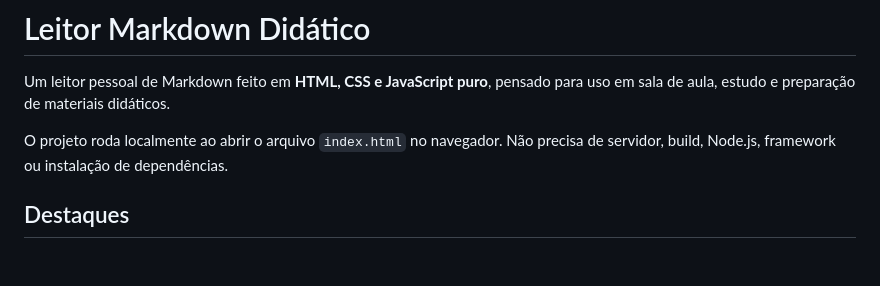
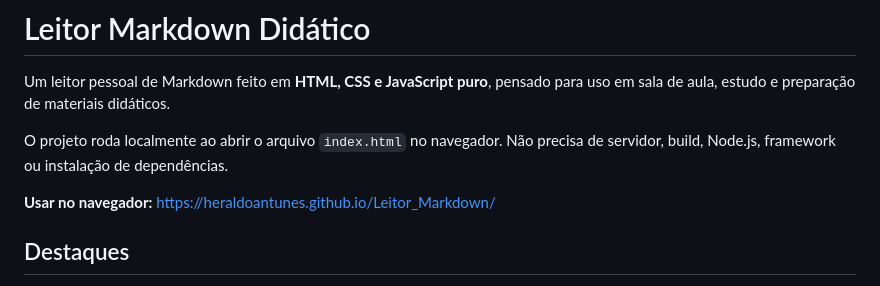
Before and after one commit to HeraldoAntunes/Leitor_Markdown, a Markdown page: README.md, the part around the change. Drawn GitHub-style; blank space fills up the shorter version.

Commit message:
README com o endereço para usar no navegador
Assisted-by: Claude:claude-opus-5-5

```diff
--- a/README.md
+++ b/README.md
@@ -3,6 +3,8 @@
 Um leitor pessoal de Markdown feito em **HTML, CSS e JavaScript puro**, pensado para uso em sala de aula, estudo e preparação de materiais didáticos.
 
 O projeto roda localmente ao abrir o arquivo `index.html` no navegador. Não precisa de servidor, build, Node.js, framework ou instalação de dependências.
+
+**Usar no navegador:** https://heraldoantunes.github.io/Leitor_Markdown/
 
 ## Destaques
 
```
